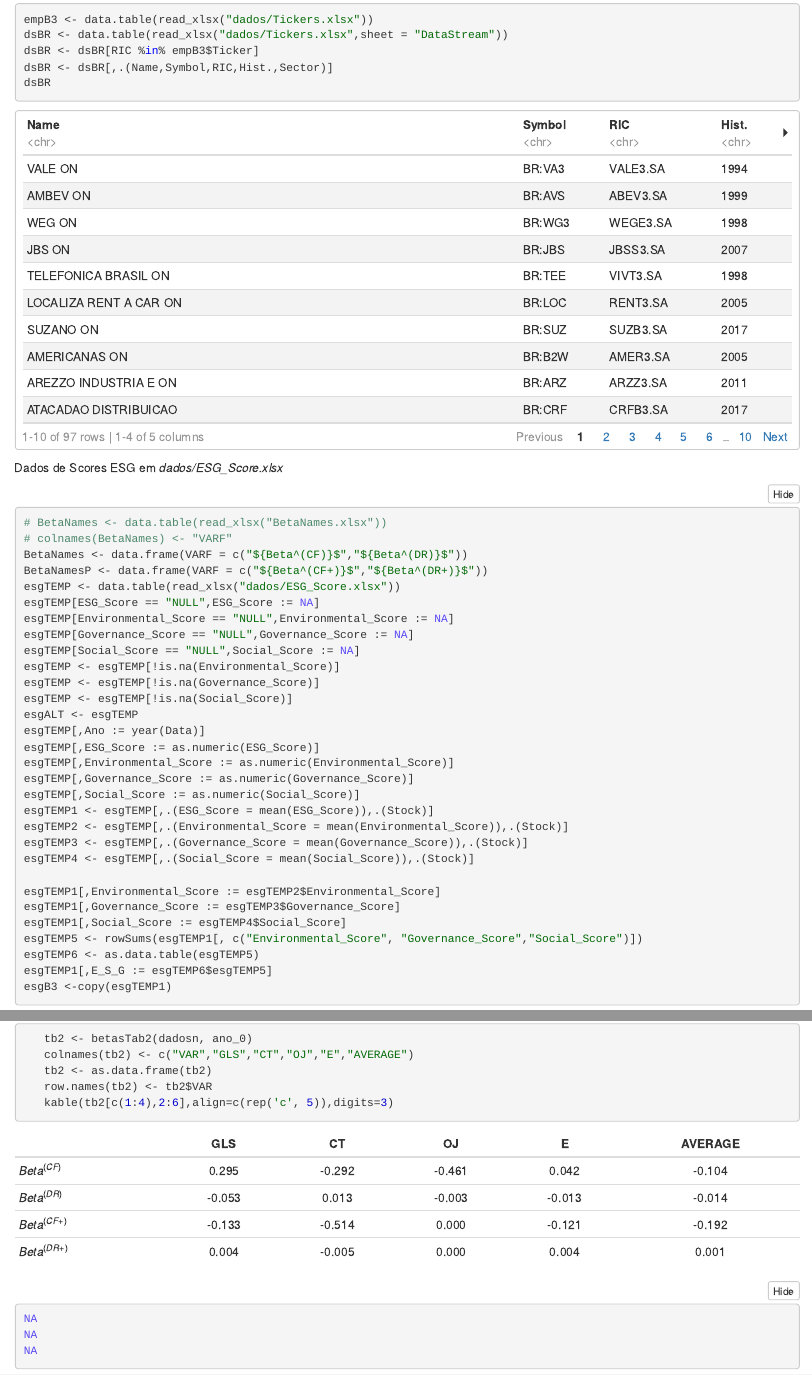
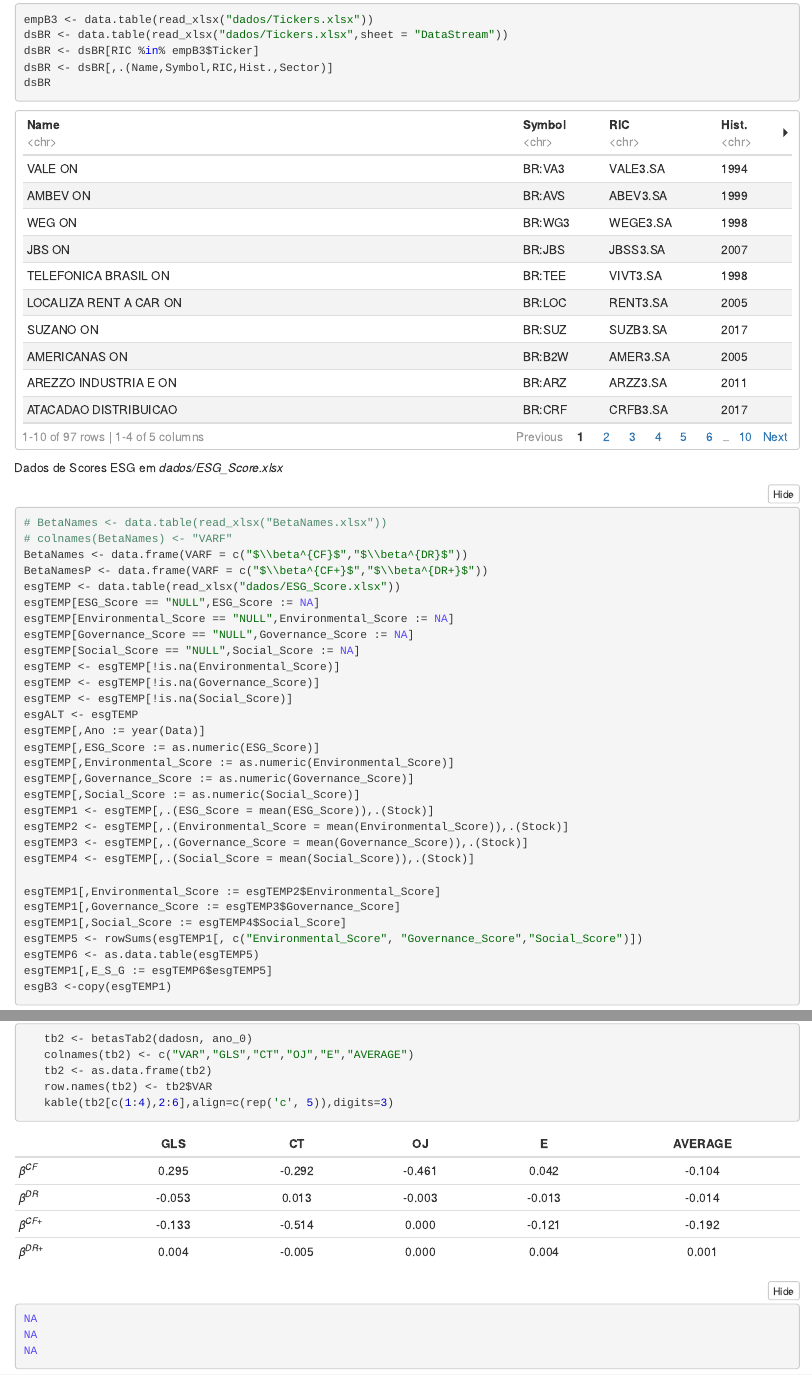
Before and after one commit to jorjaox86/B3, an R Markdown document (DecomposicaoRetorno.Rmd): the page in a window 1100 px wide, from 360 px down, and a second part further down, joined at a grey line. The pictures show the output file DecomposicaoRetorno.nb.html that the author committed with the source, opened offline.

Commit message:
Correção da exibição dos nomes/rótulos betas no arquivo principal

````diff
--- a/DecomposicaoRetorno.Rmd
+++ b/DecomposicaoRetorno.Rmd
@@ -41,8 +41,8 @@ Dados de Scores ESG em *dados/ESG_Score.xlsx*
 ```{r,results='asis'}
 # BetaNames <- data.table(read_xlsx("BetaNames.xlsx"))
 # colnames(BetaNames) <- "VARF"
-BetaNames <- data.frame(VARF = c("${Beta^(CF)}$","${Beta^(DR)}$"))
-BetaNamesP <- data.frame(VARF = c("${Beta^(CF+)}$","${Beta^(DR+)}$"))
+BetaNames <- data.frame(VARF = c("$\\beta^{CF}$","$\\beta^{DR}$"))
+BetaNamesP <- data.frame(VARF = c("$\\beta^{CF+}$","$\\beta^{DR+}$"))
 esgTEMP <- data.table(read_xlsx("dados/ESG_Score.xlsx"))
 esgTEMP[ESG_Score == "NULL",ESG_Score := NA]
 esgTEMP[Environmental_Score == "NULL",Environmental_Score := NA]
````
Also changed, not shown: DecomposicaoRetorno.nb.html, DecomposicaoRetorno.Rmd (1 more changed lines).
